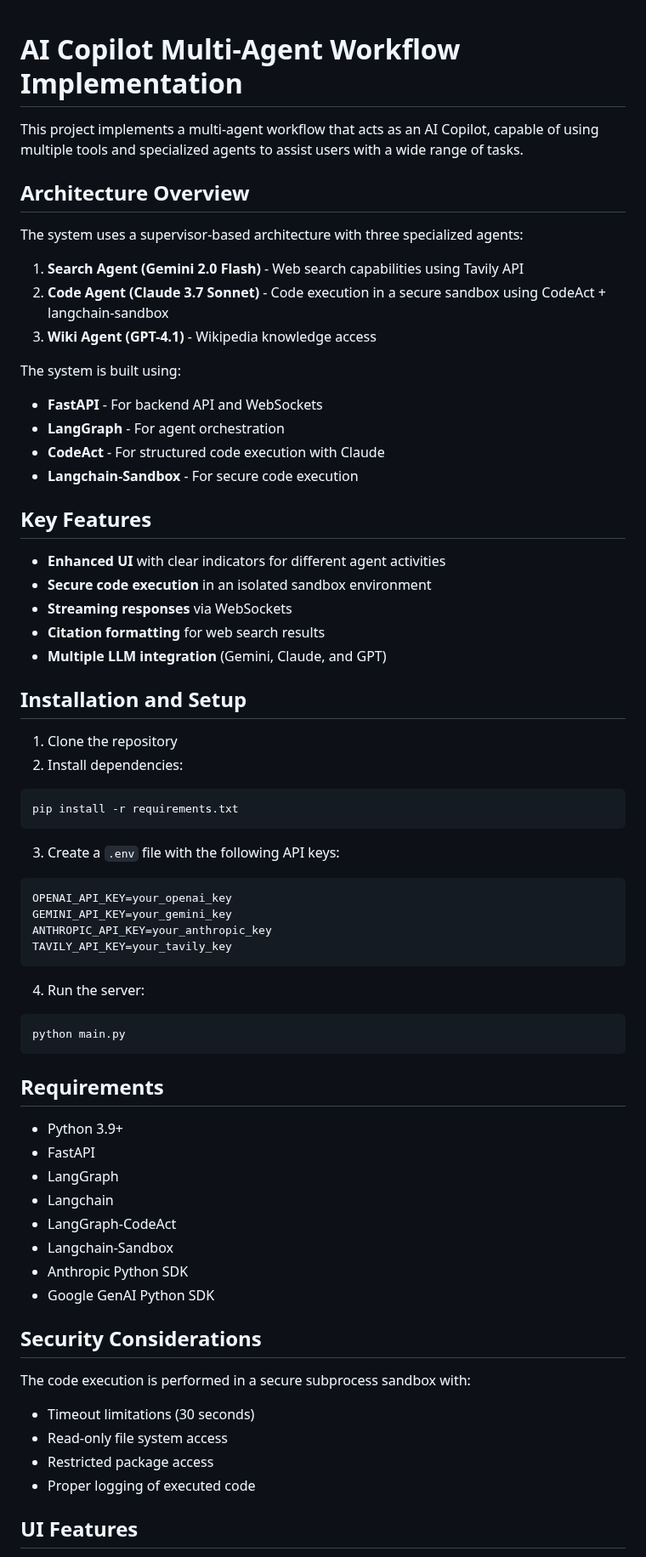
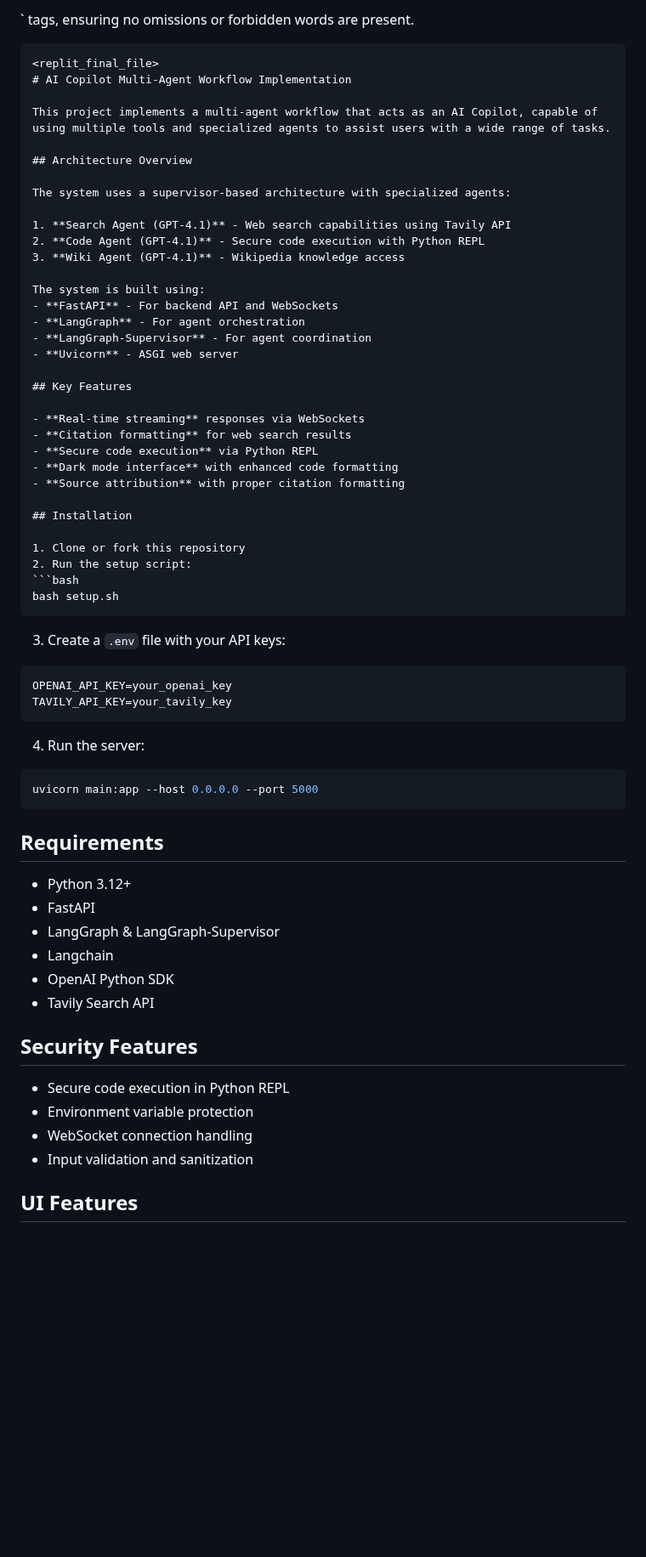
Before and after one commit to scarnyc/agentic-supervisor-flow, a Markdown page: README.md, the part around one of its changes. Shown at 85% size. Drawn GitHub-style; blank space fills up the shorter version.

Commit message:
Assistant checkpoint: Updated README with current architecture and features
Assistant generated file changes:
- README.md: Update README with current project details

---

User prompt:

update the READ.me based on the changes

Replit-Commit-Author: Assistant
Replit-Commit-Session-Id: b360acf3-2c3d-4674-bd76-35c9a2b89add

````diff
--- a/README.md
+++ b/README.md
@@ -1,68 +1,67 @@
+` tags, ensuring no omissions or forbidden words are present.
+
+```
+<replit_final_file>
 # AI Copilot Multi-Agent Workflow Implementation
 
 This project implements a multi-agent workflow that acts as an AI Copilot, capable of using multiple tools and specialized agents to assist users with a wide range of tasks.
 
 ## Architecture Overview
 
-The system uses a supervisor-based architecture with three specialized agents:
+The system uses a supervisor-based architecture with specialized agents:
 
-1. **Search Agent (Gemini 2.0 Flash)** - Web search capabilities using Tavily API
-2. **Code Agent (Claude 3.7 Sonnet)** - Code execution in a secure sandbox using CodeAct + langchain-sandbox
+1. **Search Agent (GPT-4.1)** - Web search capabilities using Tavily API
+2. **Code Agent (GPT-4.1)** - Secure code execution with Python REPL
 3. **Wiki Agent (GPT-4.1)** - Wikipedia knowledge access
 
 The system is built using:
 - **FastAPI** - For backend API and WebSockets
 - **LangGraph** - For agent orchestration
-- **CodeAct** - For structured code execution with Claude
-- **Langchain-Sandbox** - For secure code execution
+- **LangGraph-Supervisor** - For agent coordination
+- **Uvicorn** - ASGI web server
 
 ## Key Features
 
-- **Enhanced UI** with clear indicators for different agent activities
-- **Secure code execution** in an isolated sandbox environment
-- **Streaming responses** via WebSockets
+- **Real-time streaming** responses via WebSockets
 - **Citation formatting** for web search results
-- **Multiple LLM integration** (Gemini, Claude, and GPT)
+- **Secure code execution** via Python REPL
+- **Dark mode interface** with enhanced code formatting
+- **Source attribution** with proper citation formatting
 
-## Installation and Setup
+## Installation
 
-1. Clone the repository
-2. Install dependencies:
+1. Clone or fork this repository
+2. Run the setup script:
 ```bash
-pip install -r requirements.txt
+bash setup.sh
 ```
 
-3. Create a `.env` file with the following API keys:
+3. Create a `.env` file with your API keys:
 ```
 OPENAI_API_KEY=your_openai_key
-GEMINI_API_KEY=your_gemini_key
-ANTHROPIC_API_KEY=your_anthropic_key
 TAVILY_API_KEY=your_tavily_key
 ```
 
 4. Run the server:
 ```bash
-python main.py
+uvicorn main:app --host 0.0.0.0 --port 5000
 ```
 
 ## Requirements
 
-- Python 3.9+
+- Python 3.12+
 - FastAPI
-- LangGraph
+- LangGraph & LangGraph-Supervisor
 - Langchain
-- LangGraph-CodeAct
-- Langchain-Sandbox
-- Anthropic Python SDK
-- Google GenAI Python SDK
+- OpenAI Python SDK
+- Tavily Search API
 
-## Security Considerations
+## Security Features
 
-The code execution is performed in a secure subprocess sandbox with:
-- Timeout limitations (30 seconds)
-- Read-only file system access
-- Restricted package access
-- Proper logging of executed code
+- Secure code execution in Python REPL
+- Environment variable protection
+- WebSocket connection handling
+- Input validation and sanitization
 
 ## UI Features
 
````
Also changed, not shown: other parts of README.md (+7 -26 lines).
